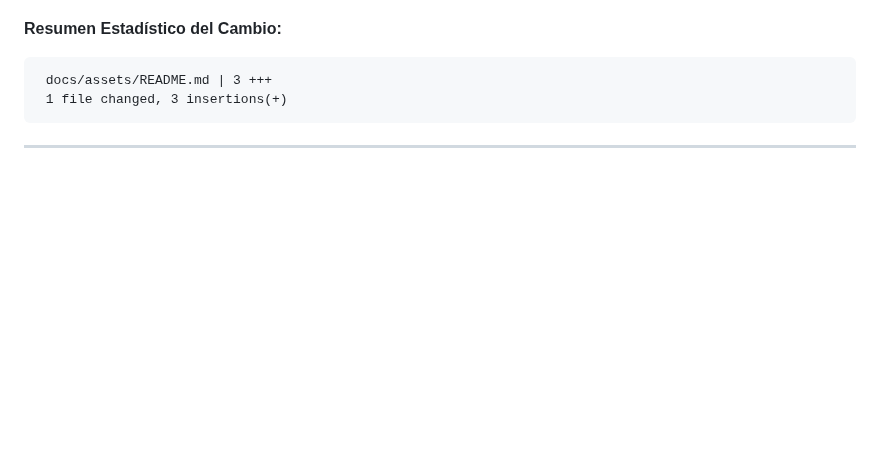
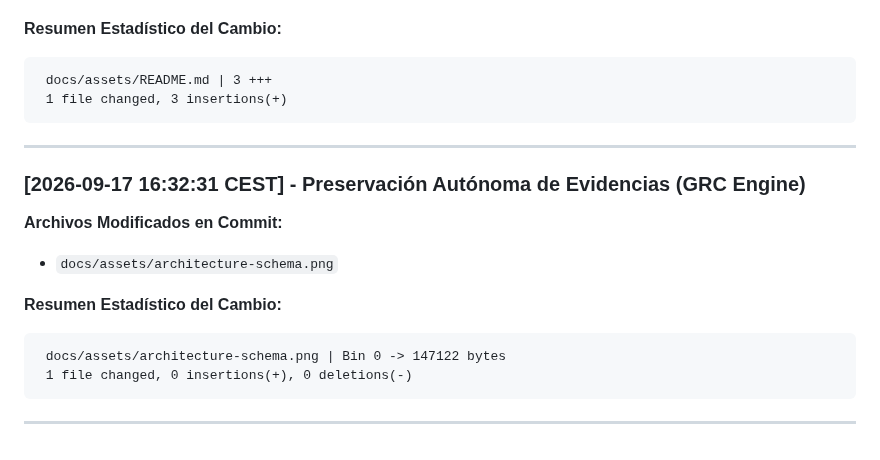
Before and after one commit to margalefxr/opsmatrix-lab, a Markdown page: docs/WORKLOG.md, the part around the change. Drawn GitHub-style; blank space fills up the shorter version.

Commit message:
docs: add architecture schema image asset

````diff
--- a/docs/WORKLOG.md
+++ b/docs/WORKLOG.md
@@ -532,3 +532,14 @@ Content-Length: 48
  1 file changed, 3 insertions(+)
 ```
 ---
+
+### [2026-09-17 16:32:31 CEST] - Preservación Autónoma de Evidencias (GRC Engine)
+**Archivos Modificados en Commit:**
+* `docs/assets/architecture-schema.png`
+
+**Resumen Estadístico del Cambio:**
+```diff
+ docs/assets/architecture-schema.png | Bin 0 -> 147122 bytes
+ 1 file changed, 0 insertions(+), 0 deletions(-)
+```
+---
````
Also changed, not shown: docs/assets/architecture-schema.png (added).
